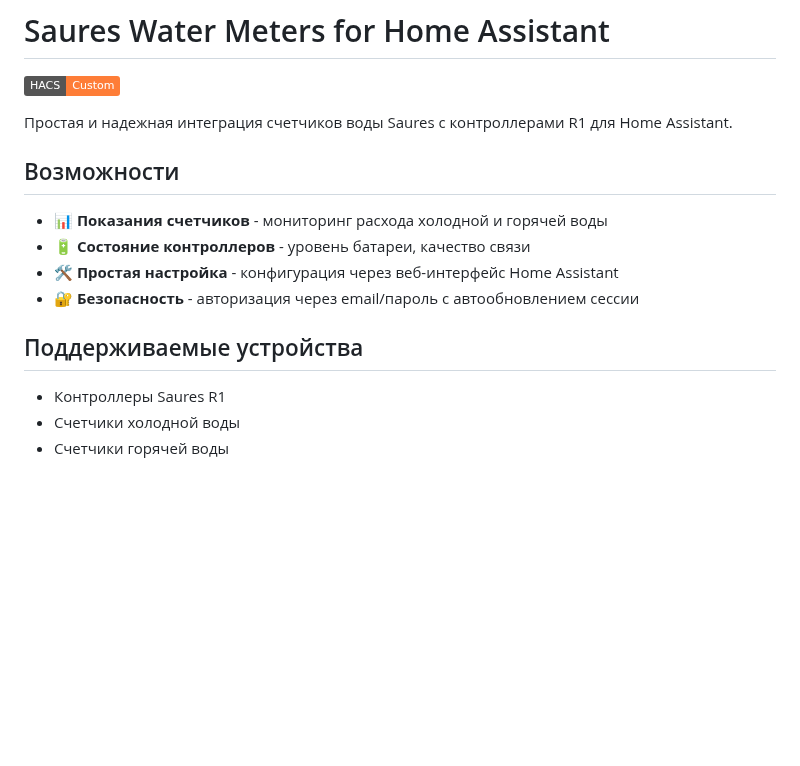
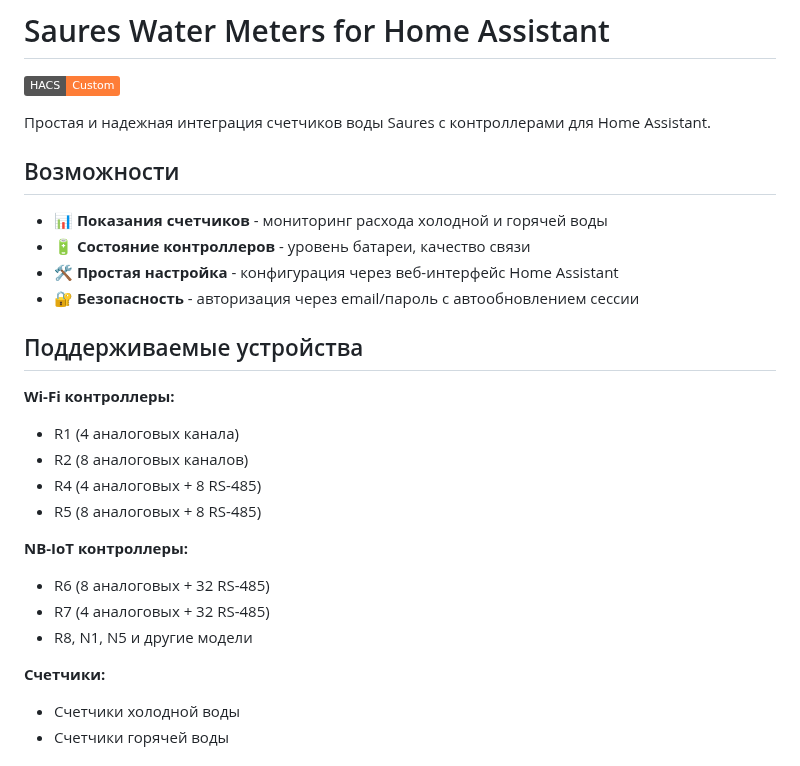
Before and after one commit to vitaliisergin/saures-homeassistant, a Markdown page: README.md, the part around the change. Rendered like a GitHub page; badges without logos; blank space fills up the shorter version.

Commit message:
Update README: Add support for all Saures controller models (R1-R8, N1, N5)

```diff
--- a/README.md
+++ b/README.md
@@ -2,7 +2,7 @@
 
 [![hacs_badge](https://img.shields.io/badge/HACS-Custom-orange.svg)](https://github.com/custom-components/hacs)
 
-Простая и надежная интеграция счетчиков воды Saures с контроллерами R1 для Home Assistant.
+Простая и надежная интеграция счетчиков воды Saures с контроллерами для Home Assistant.
 
 ## Возможности
 
@@ -13,7 +13,18 @@
 
 ## Поддерживаемые устройства
 
-- Контроллеры Saures R1
+**Wi-Fi контроллеры:**
+- R1 (4 аналоговых канала)
+- R2 (8 аналоговых каналов)
+- R4 (4 аналоговых + 8 RS-485)
+- R5 (8 аналоговых + 8 RS-485)
+
+**NB-IoT контроллеры:**
+- R6 (8 аналоговых + 32 RS-485)
+- R7 (4 аналоговых + 32 RS-485)
+- R8, N1, N5 и другие модели
+
+**Счетчики:**
 - Счетчики холодной воды
 - Счетчики горячей воды
 
```
